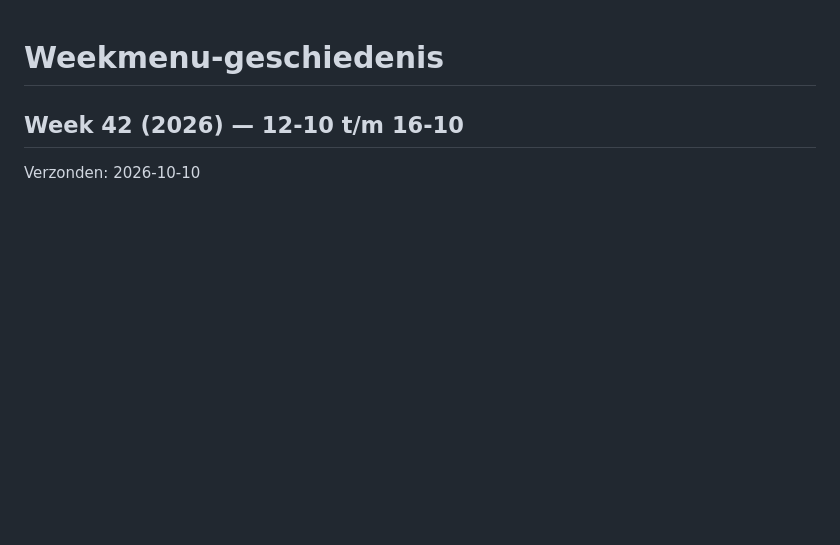
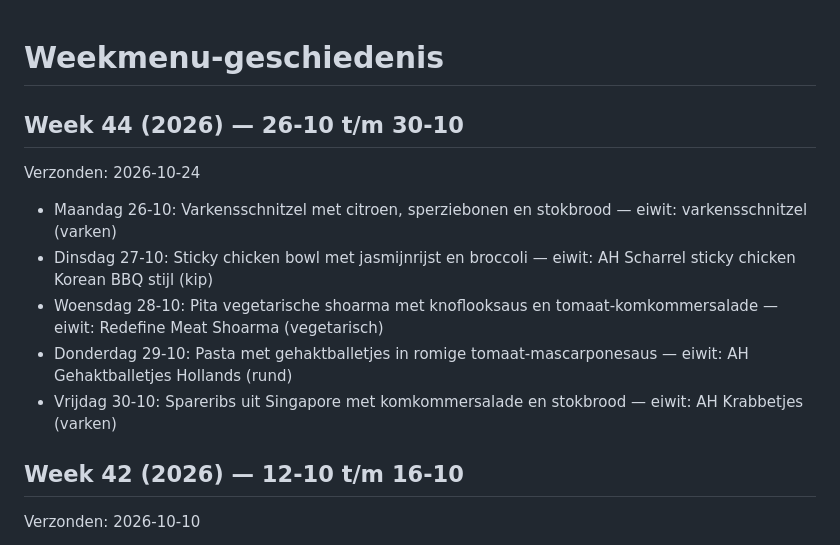
Before and after one commit to jpbriaire/ah-weekmenu-state, a Markdown page: weekmenu-geschiedenis.md, the part around the change. Drawn GitHub-style; blank space fills up the shorter version.

Commit message:
Weekmenu week 44
Co-Authored-By: Claude Sonnet 5 <noreply@anthropic.com>
Claude-Session: https://claude.ai/code/session_019jPjToka9dPhtWT4cQncL5

```diff
--- a/weekmenu-geschiedenis.md
+++ b/weekmenu-geschiedenis.md
@@ -1,4 +1,13 @@
 # Weekmenu-geschiedenis
+
+## Week 44 (2026) — 26-10 t/m 30-10
+Verzonden: 2026-10-24
+
+- Maandag 26-10: Varkensschnitzel met citroen, sperziebonen en stokbrood — eiwit: varkensschnitzel (varken)
+- Dinsdag 27-10: Sticky chicken bowl met jasmijnrijst en broccoli — eiwit: AH Scharrel sticky chicken Korean BBQ stijl (kip)
+- Woensdag 28-10: Pita vegetarische shoarma met knoflooksaus en tomaat-komkommersalade — eiwit: Redefine Meat Shoarma (vegetarisch)
+- Donderdag 29-10: Pasta met gehaktballetjes in romige tomaat-mascarponesaus — eiwit: AH Gehaktballetjes Hollands (rund)
+- Vrijdag 30-10: Spareribs uit Singapore met komkommersalade en stokbrood — eiwit: AH Krabbetjes (varken)
 
 ## Week 42 (2026) — 12-10 t/m 16-10
 Verzonden: 2026-10-10
```
